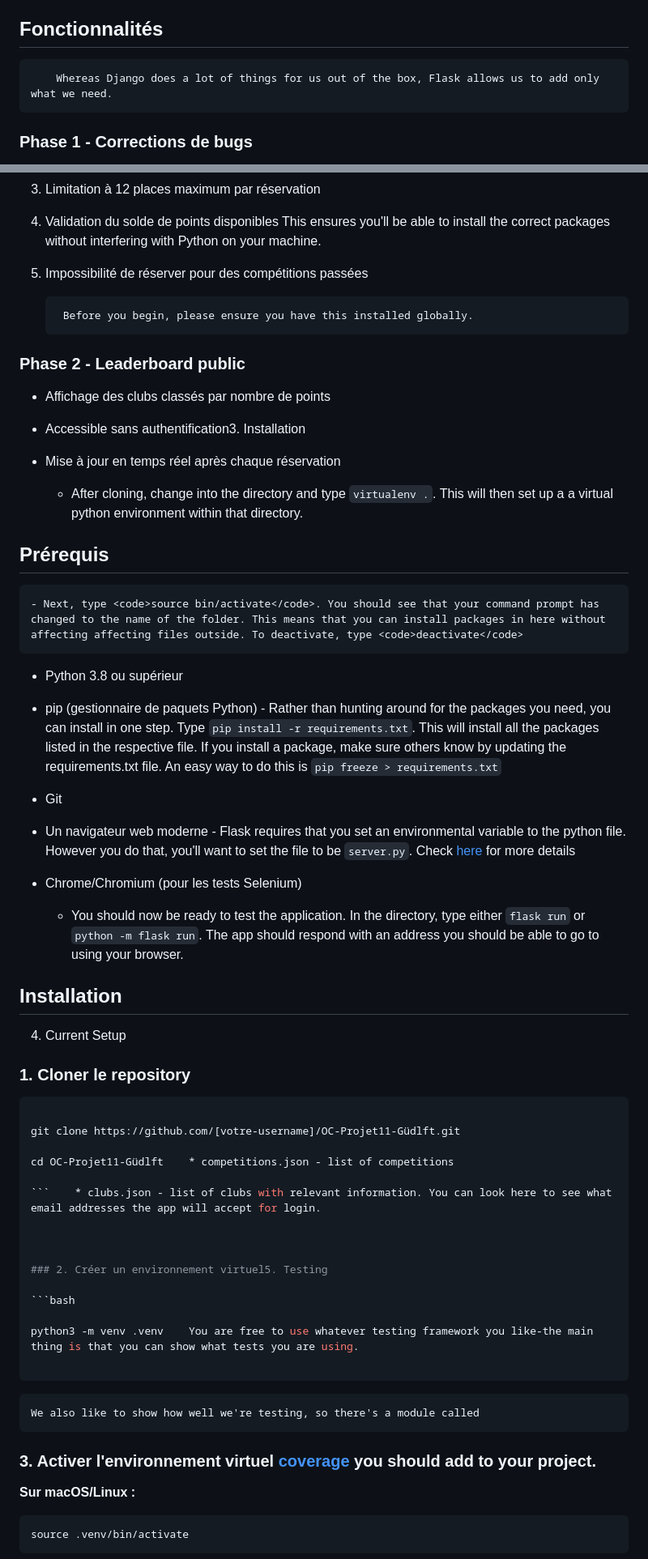
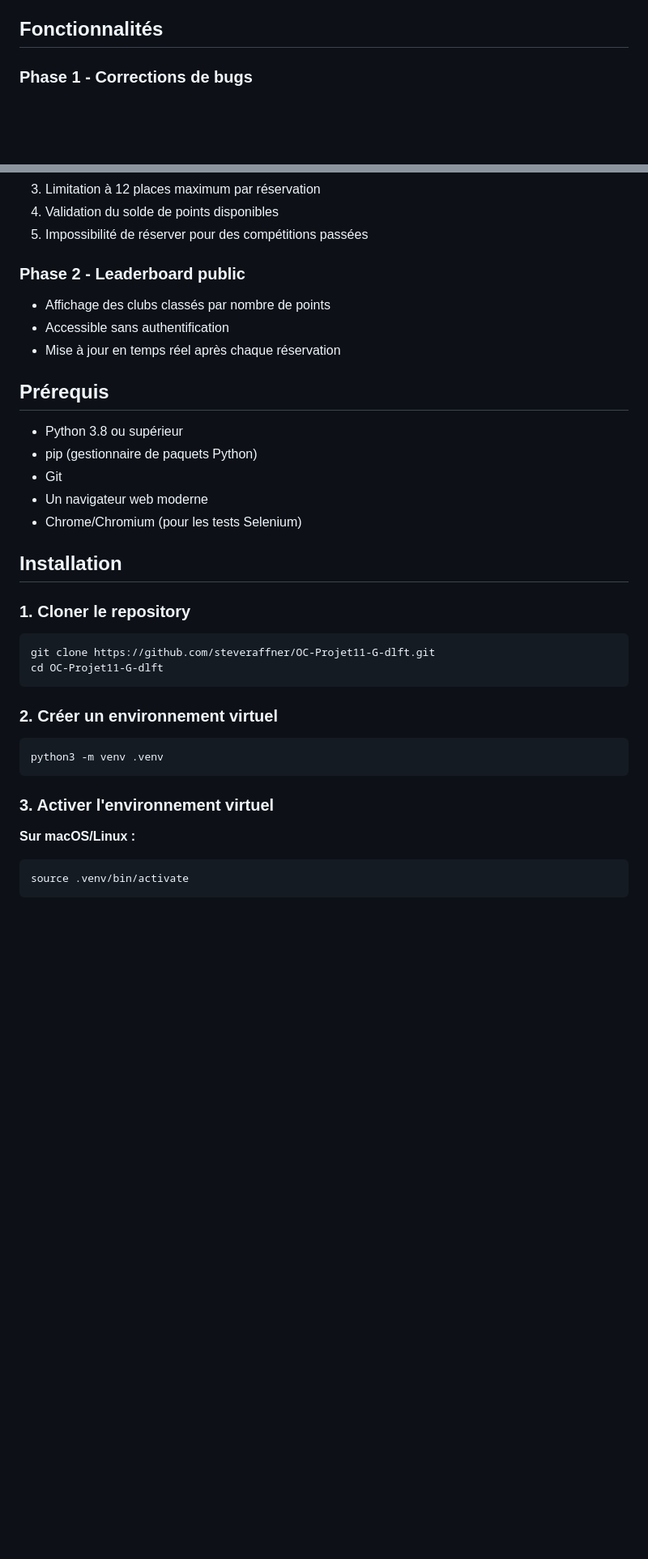
Before and after one commit to steveraffner/OC-Projet11-Gudlft, a Markdown page: README.md, 2 parts joined by grey strips. Shown at 81% size. Drawn GitHub-style; blank space fills up the shorter version.

Commit message:
docs: réécrire README entièrement en français

````diff
--- a/README.md
+++ b/README.md
@@ -29,6 +16,4 @@ GÜDLFT est une plateforme de réservation permettant aux secrétaires de clubs
 ## Fonctionnalités
-
-        Whereas Django does a lot of things for us out of the box, Flask allows us to add only what we need.
 
 ### Phase 1 - Corrections de bugs
 
@@ -39,64 +22,38 @@ GÜDLFT est une plateforme de réservation permettant aux secrétaires de clubs
 3. Limitation à 12 places maximum par réservation
-
-4. Validation du solde de points disponibles        This ensures you'll be able to install the correct packages without interfering with Python on your machine.
-
+4. Validation du solde de points disponibles
 5. Impossibilité de réserver pour des compétitions passées
-
-        Before you begin, please ensure you have this installed globally.
 
 ### Phase 2 - Leaderboard public
 
 - Affichage des clubs classés par nombre de points
-
-- Accessible sans authentification3. Installation
-
+- Accessible sans authentification
 - Mise à jour en temps réel après chaque réservation
-
-    - After cloning, change into the directory and type <code>virtualenv .</code>. This will then set up a a virtual python environment within that directory.
 
 ## Prérequis
 
-    - Next, type <code>source bin/activate</code>. You should see that your command prompt has changed to the name of the folder. This means that you can install packages in here without affecting affecting files outside. To deactivate, type <code>deactivate</code>
-
 - Python 3.8 ou supérieur
-
-- pip (gestionnaire de paquets Python)    - Rather than hunting around for the packages you need, you can install in one step. Type <code>pip install -r requirements.txt</code>. This will install all the packages listed in the respective file. If you install a package, make sure others know by updating the requirements.txt file. An easy way to do this is <code>pip freeze > requirements.txt</code>
-
+- pip (gestionnaire de paquets Python)
 - Git
-
-- Un navigateur web moderne    - Flask requires that you set an environmental variable to the python file. However you do that, you'll want to set the file to be <code>server.py</code>. Check [here](https://flask.palletsprojects.com/en/1.1.x/quickstart/#a-minimal-application) for more details
-
+- Un navigateur web moderne
 - Chrome/Chromium (pour les tests Selenium)
-
-    - You should now be ready to test the application. In the directory, type either <code>flask run</code> or <code>python -m flask run</code>. The app should respond with an address you should be able to go to using your browser.
 
 ## Installation
 
-4. Current Setup
-
 ### 1. Cloner le repository
 
-```bash    The app is powered by [JSON files](https://www.tutorialspoint.com/json/json_quick_guide.htm). This is to get around having a DB until we actually need one. The main ones are:
+```bash
+git clone https://github.com/steveraffner/OC-Projet11-G-dlft.git
+cd OC-Projet11-G-dlft
+```
 
-git clone https://github.com/[votre-username]/OC-Projet11-Güdlft.git
-
-cd OC-Projet11-Güdlft    * competitions.json - list of competitions
-
-```    * clubs.json - list of clubs with relevant information. You can look here to see what email addresses the app will accept for login.
-
-
-
-### 2. Créer un environnement virtuel5. Testing
+### 2. Créer un environnement virtuel
 
 ```bash
-
-python3 -m venv .venv    You are free to use whatever testing framework you like-the main thing is that you can show what tests you are using.
-
+python3 -m venv .venv
 ```
 
-    We also like to show how well we're testing, so there's a module called
+### 3. Activer l'environnement virtuel
 
-### 3. Activer l'environnement virtuel    [coverage](https://coverage.readthedocs.io/en/coverage-5.1/) you should add to your project.
 
 
 
````
Also changed, not shown: other parts of README.md (+5 -20 lines).
